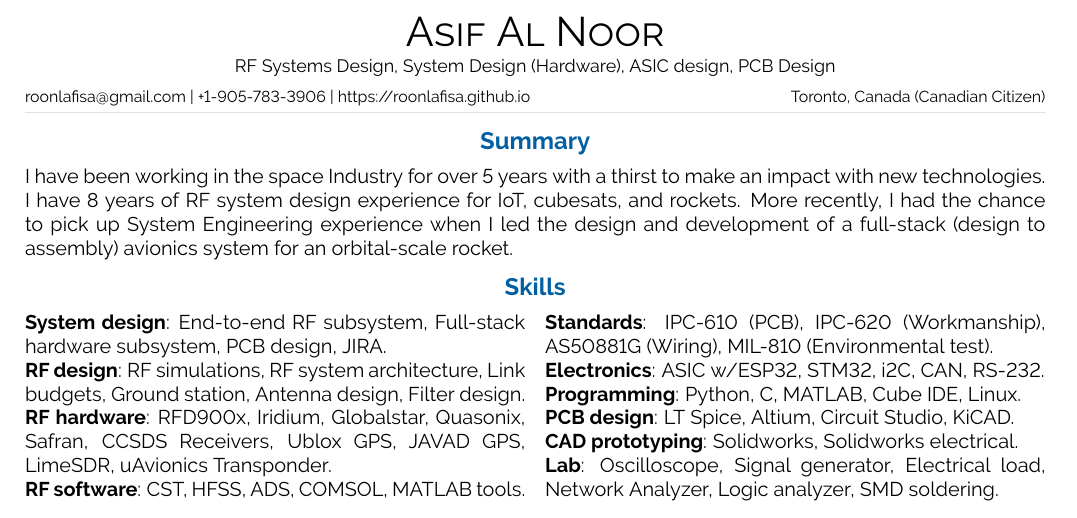
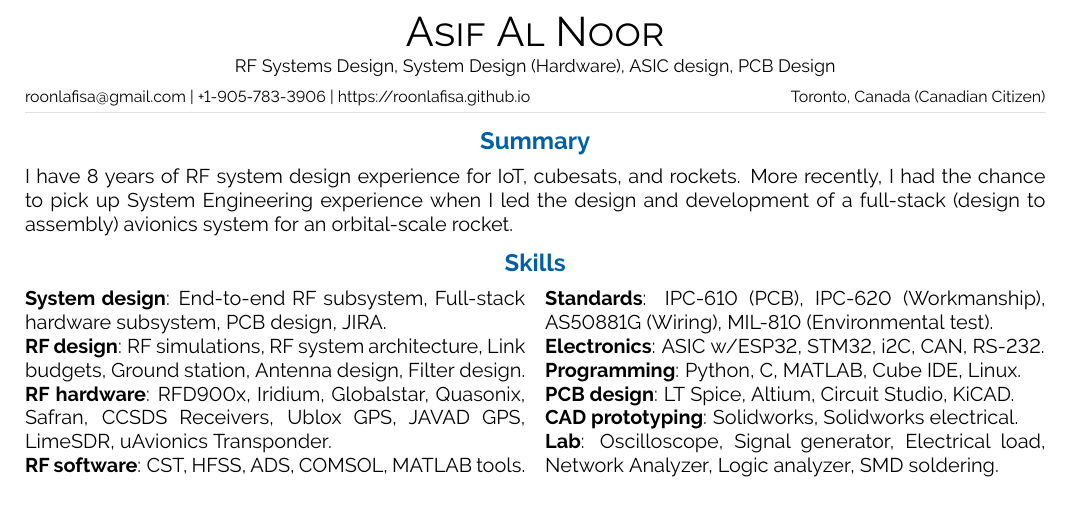
Before and after one commit to roonlafisa/LaTeX-Resume, a LaTeX CV (resume.tex): part of the page, cut so that both start at the same text. Compiled offline with pdfLaTeX.

Commit message:
update resume

```diff
--- a/src/resume.tex
+++ b/resume.tex
@@ -339,7 +339,7 @@
 
 \cvsection{Summary}
 \vspace{-5pt}
-I have been working in the space Industry for over 5 years with a thirst to make an impact with new technologies. I have 8 years of RF system design experience for IoT, cubesats, and rockets. More recently, I had the chance to pick up System Engineering experience when I led the design and development of a full-stack (design to assembly) avionics system for an orbital-scale rocket.
+I have 8 years of RF system design experience for IoT, cubesats, and rockets. More recently, I had the chance to pick up System Engineering experience when I led the design and development of a full-stack (design to assembly) avionics system for an orbital-scale rocket.
 \vspace{-2pt}
 \cvsection{Skills}
 \vspace{-15pt}
```
Also changed, not shown: Asif_Al_Noor___Resume.pdf (added), res.cls (renamed from src/res.cls), src/Asif_Al_Noor___Resume.pdf (deleted).
